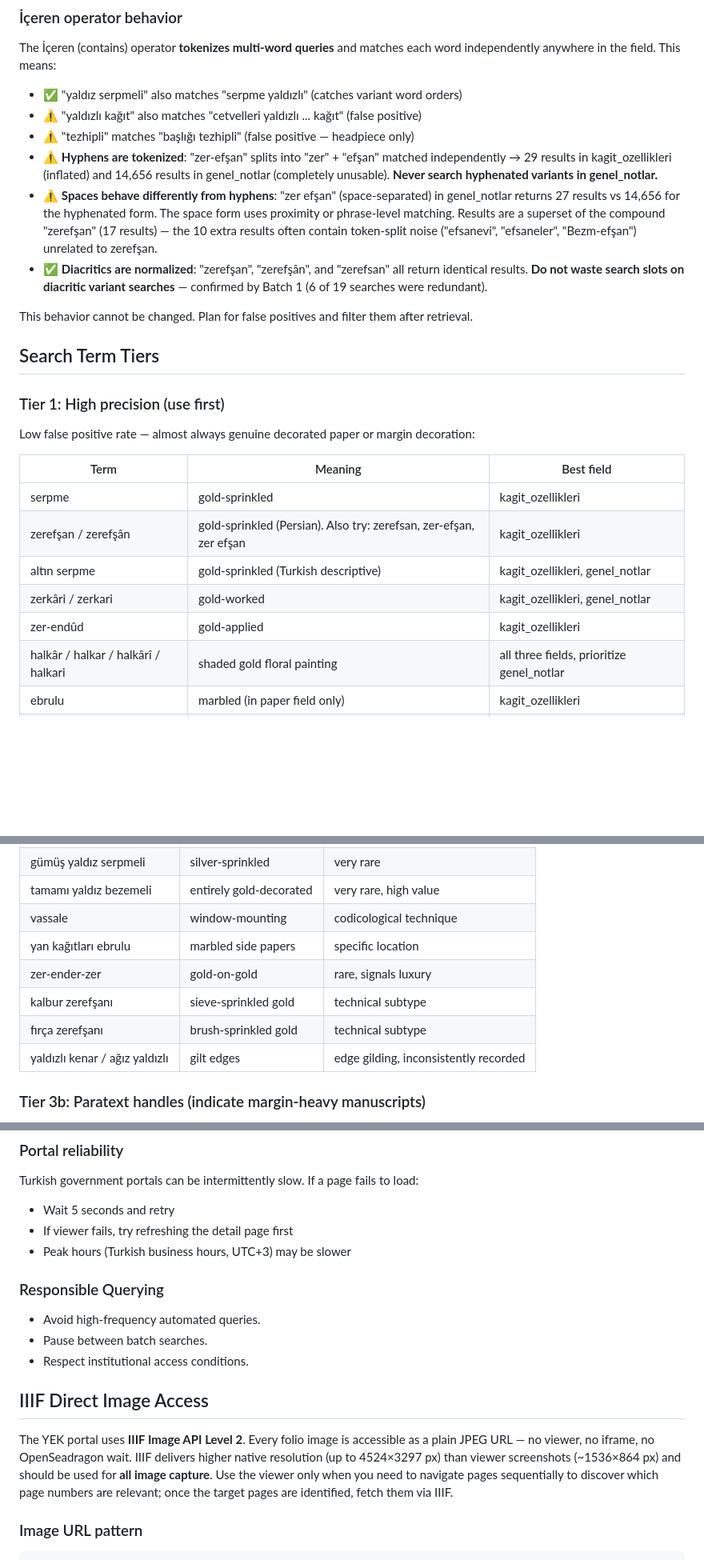
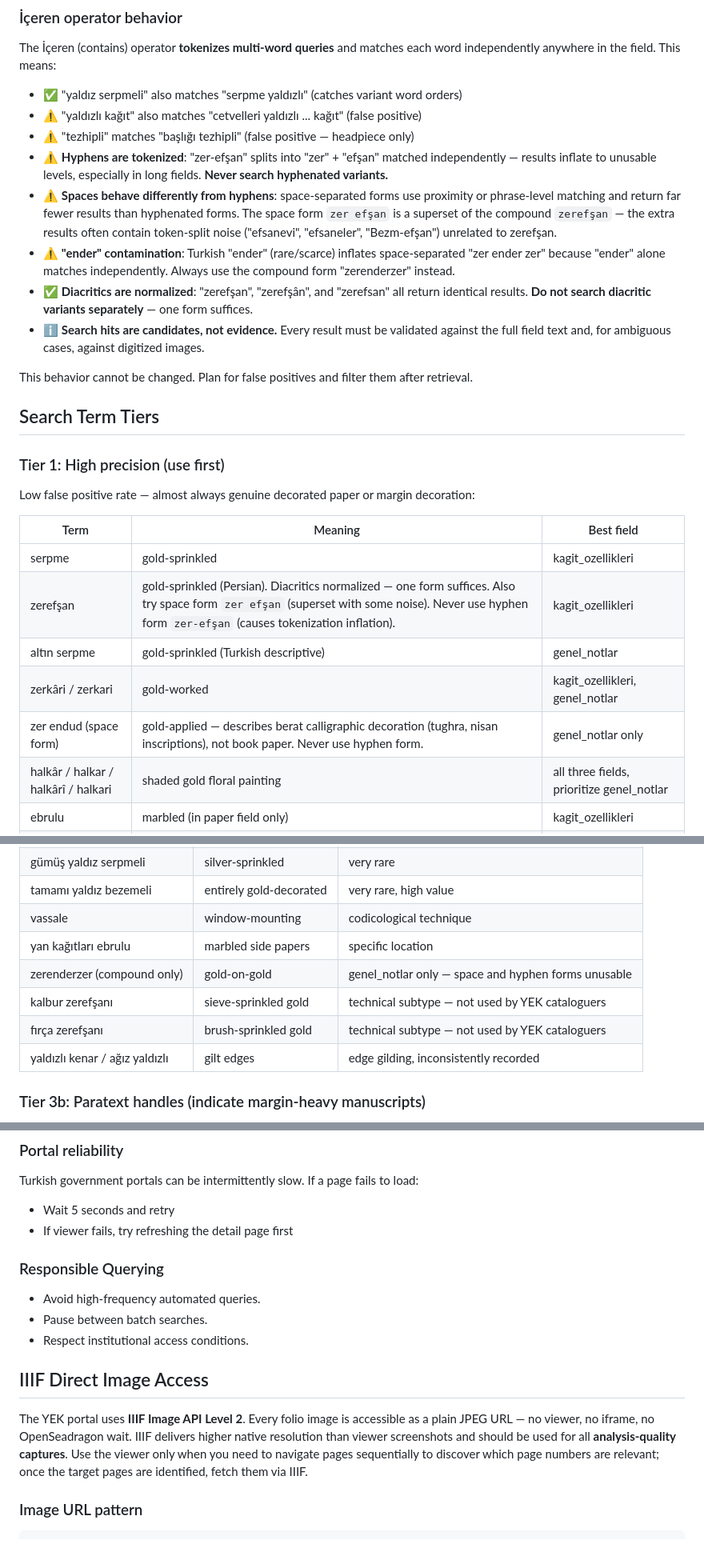
Before and after one commit to koenvdheide/Decorated-Manuscripts, a Markdown page: .claude/skills/yek-playbook.md, 3 parts joined by grey strips. Shown at 80% size. Rendered like a GitHub page; blank space fills up the shorter version.

```diff
--- a/.claude/skills/yek-playbook.md
+++ b/.claude/skills/yek-playbook.md
@@ -54,9 +56,11 @@ The İçeren (contains) operator **tokenizes multi-word queries** and matches ea
 - ✅ "yaldız serpmeli" also matches "serpme yaldızlı" (catches variant word orders)
 - ⚠️ "yaldızlı kağıt" also matches "cetvelleri yaldızlı ... kağıt" (false positive)
 - ⚠️ "tezhipli" matches "başlığı tezhipli" (false positive — headpiece only)
-- ⚠️ **Hyphens are tokenized**: "zer-efşan" splits into "zer" + "efşan" matched independently → 29 results in kagit_ozellikleri (inflated) and 14,656 results in genel_notlar (completely unusable). **Never search hyphenated variants in genel_notlar.**
-- ⚠️ **Spaces behave differently from hyphens**: "zer efşan" (space-separated) in genel_notlar returns 27 results vs 14,656 for the hyphenated form. The space form uses proximity or phrase-level matching. Results are a superset of the compound "zerefşan" (17 results) — the 10 extra results often contain token-split noise ("efsanevi", "efsaneler", "Bezm-efşan") unrelated to zerefşan.
-- ✅ **Diacritics are normalized**: "zerefşan", "zerefşân", and "zerefsan" all return identical results. **Do not waste search slots on diacritic variant searches** — confirmed by Batch 1 (6 of 19 searches were redundant).
+- ⚠️ **Hyphens are tokenized**: "zer-efşan" splits into "zer" + "efşan" matched independently — results inflate to unusable levels, especially in long fields. **Never search hyphenated variants.**
+- ⚠️ **Spaces behave differently from hyphens**: space-separated forms use proximity or phrase-level matching and return far fewer results than hyphenated forms. The space form `zer efşan` is a superset of the compound `zerefşan` — the extra results often contain token-split noise ("efsanevi", "efsaneler", "Bezm-efşan") unrelated to zerefşan.
+- ⚠️ **"ender" contamination**: Turkish "ender" (rare/scarce) inflates space-separated "zer ender zer" because "ender" alone matches independently. Always use the compound form "zerenderzer" instead.
+- ✅ **Diacritics are normalized**: "zerefşan", "zerefşân", and "zerefsan" all return identical results. **Do not search diacritic variants separately** — one form suffices.
+- ℹ️ **Search hits are candidates, not evidence.** Every result must be validated against the full field text and, for ambiguous cases, against digitized images.
 
 This behavior cannot be changed. Plan for false positives and filter them after retrieval.
 
@@ -68,10 +72,10 @@ Low false positive rate — almost always genuine decorated paper or margin deco
 | Term | Meaning | Best field |
 |---|---|---|
 | serpme | gold-sprinkled | kagit_ozellikleri |
-| zerefşan / zerefşân | gold-sprinkled (Persian). Also try: zerefsan, zer-efşan, zer efşan | kagit_ozellikleri |
-| altın serpme | gold-sprinkled (Turkish descriptive) | kagit_ozellikleri, genel_notlar |
+| zerefşan | gold-sprinkled (Persian). Diacritics normalized — one form suffices. Also try space form `zer efşan` (superset with some noise). Never use hyphen form `zer-efşan` (causes tokenization inflation). | kagit_ozellikleri |
+| altın serpme | gold-sprinkled (Turkish descriptive) | genel_notlar |
 | zerkâri / zerkari | gold-worked | kagit_ozellikleri, genel_notlar |
-| zer-endûd | gold-applied | kagit_ozellikleri |
+| zer endud (space form) | gold-applied — describes berat calligraphic decoration (tughra, nisan inscriptions), not book paper. Never use hyphen form. | genel_notlar only |
 | halkâr / halkar / halkârî / halkari | shaded gold floral painting | all three fields, prioritize genel_notlar |
 | ebrulu | marbled (in paper field only) | kagit_ozellikleri |
 | mülevven | colored paper | kagit_ozellikleri |
@@ -119,9 +123,9 @@ Produce genuine results but also many false positives:
 | tamamı yaldız bezemeli | entirely gold-decorated | very rare, high value |
 | vassale | window-mounting | codicological technique |
 | yan kağıtları ebrulu | marbled side papers | specific location |
-| zer-ender-zer | gold-on-gold | rare, signals luxury |
-| kalbur zerefşanı | sieve-sprinkled gold | technical subtype |
-| fırça zerefşanı | brush-sprinkled gold | technical subtype |
+| zerenderzer (compound only) | gold-on-gold | genel_notlar only — space and hyphen forms unusable |
+| kalbur zerefşanı | sieve-sprinkled gold | technical subtype — not used by YEK cataloguers |
+| fırça zerefşanı | brush-sprinkled gold | technical subtype — not used by YEK cataloguers |
 | yaldızlı kenar / ağız yaldızlı | gilt edges | edge gilding, inconsistently recorded |
 
 ### Tier 3b: Paratext handles (indicate margin-heavy manuscripts)
@@ -290,7 +315,6 @@ Turkish government portals can be intermittently slow. If a page fails to load:
 
 - Wait 5 seconds and retry
 - If viewer fails, try refreshing the detail page first
-- Peak hours (Turkish business hours, UTC+3) may be slower
 
 ### Responsible Querying
 
@@ -300,7 +324,7 @@ Turkish government portals can be intermittently slow. If a page fails to load:
 
 ## IIIF Direct Image Access
 
-The YEK portal uses **IIIF Image API Level 2**. Every folio image is accessible as a plain JPEG URL — no viewer, no iframe, no OpenSeadragon wait. IIIF delivers higher native resolution (up to 4524×3297 px) than viewer screenshots (~1536×864 px) and should be used for **all image capture**. Use the viewer only when you need to navigate pages sequentially to discover which page numbers are relevant; once the target pages are identified, fetch them via IIIF.
+The YEK portal uses **IIIF Image API Level 2**. Every folio image is accessible as a plain JPEG URL — no viewer, no iframe, no OpenSeadragon wait. IIIF delivers higher native resolution than viewer screenshots and should be used for all **analysis-quality captures**. Use the viewer only when you need to navigate pages sequentially to discover which page numbers are relevant; once the target pages are identified, fetch them via IIIF.
 
 ### Image URL pattern
 
```
Also changed, not shown: other parts of .claude/skills/yek-playbook.md (+29 -6 lines).
